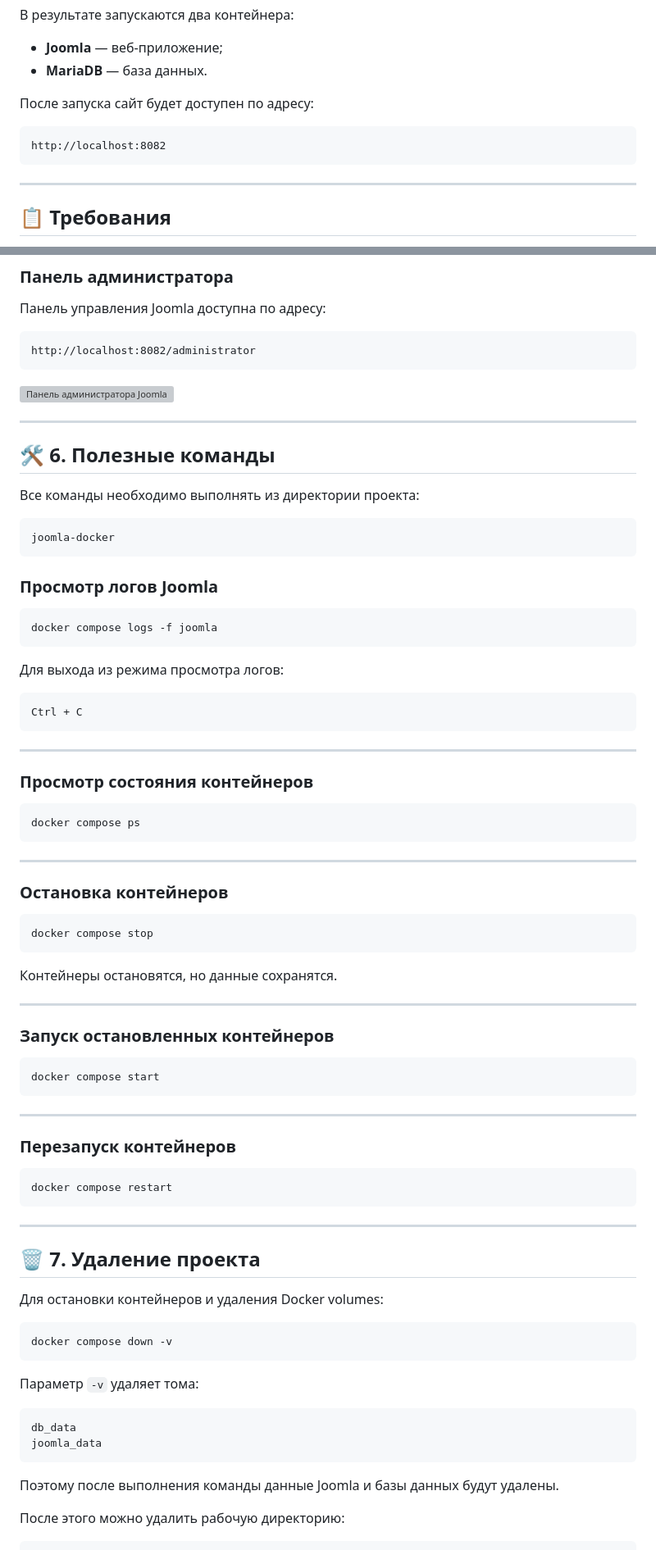
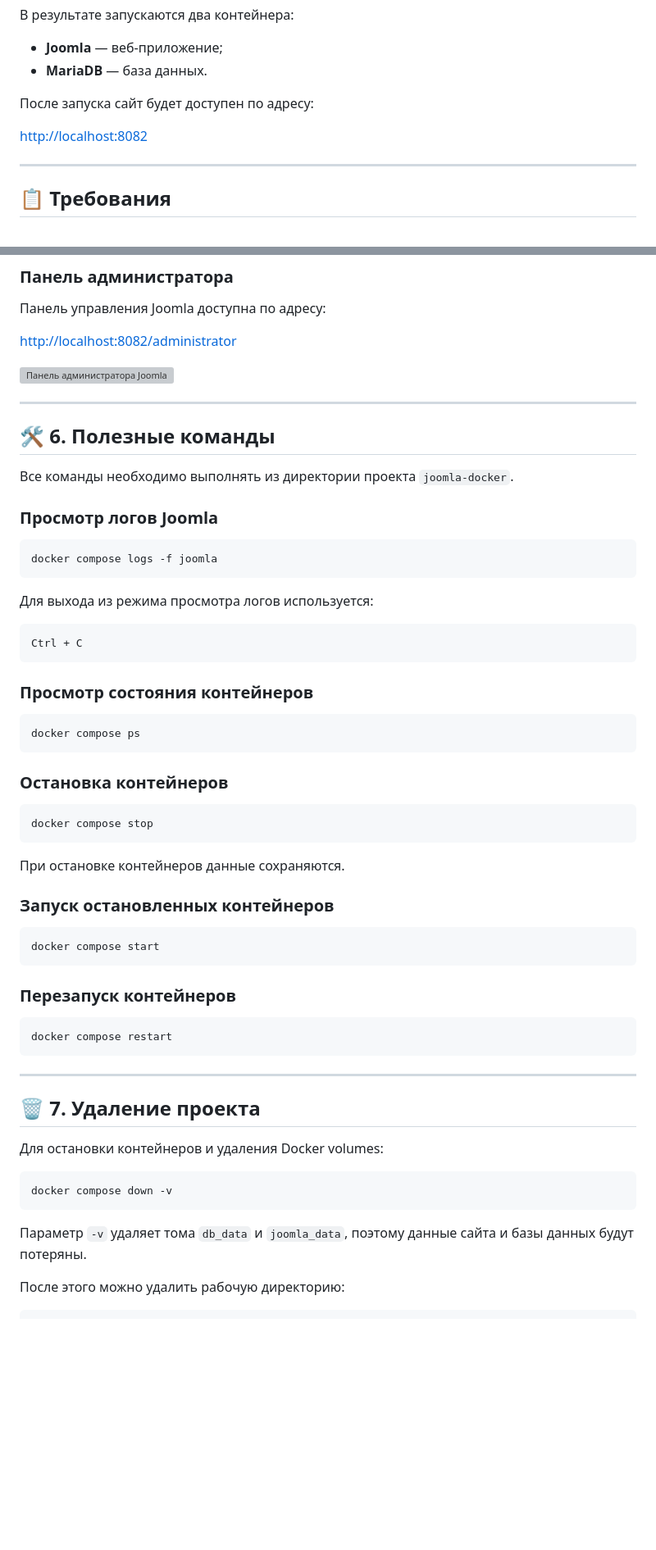
Before and after one commit to Focsi4ek/Docker-Compose, a Markdown page: joomla-docker/readme.md, 2 parts joined by grey strips. Shown at 82% size. GitHub-like rendering; blank space fills up the shorter version; grey boxes are pictures that could not be loaded.

Commit message:
feat: add Joomla Docker Compose project with documentation

````diff
--- a/joomla-docker/readme.md
+++ b/joomla-docker/readme.md
@@ -11,9 +11,7 @@
 
 После запуска сайт будет доступен по адресу:
 
-```text
-http://localhost:8082
-```
+[http://localhost:8082](http://localhost:8082)
 
 ---
 
@@ -219,7 +201,5 @@ http://localhost:8082
 
 Панель управления Joomla доступна по адресу:
 
-```text
-http://localhost:8082/administrator
-```
+[http://localhost:8082/administrator](http://localhost:8082/administrator)
 
@@ -229,11 +209,7 @@ http://localhost:8082/administrator
 
 ## 🛠️ 6. Полезные команды
 
-Все команды необходимо выполнять из директории проекта:
-
-```text
-joomla-docker
-```
+Все команды необходимо выполнять из директории проекта `joomla-docker`.
 
 ### Просмотр логов Joomla
 
@@ -241,13 +217,11 @@ joomla-docker
 docker compose logs -f joomla
 ```
 
-Для выхода из режима просмотра логов:
+Для выхода из режима просмотра логов используется:
 
 ```text
 Ctrl + C
 ```
-
----
 
 ### Просмотр состояния контейнеров
 
@@ -255,25 +229,19 @@ Ctrl + C
 docker compose ps
 ```
 
----
-
 ### Остановка контейнеров
 
 ```bash
 docker compose stop
 ```
 
-Контейнеры остановятся, но данные сохранятся.
-
----
+При остановке контейнеров данные сохраняются.
 
 ### Запуск остановленных контейнеров
 
 ```bash
 docker compose start
 ```
-
----
 
 ### Перезапуск контейнеров
 
@@ -291,14 +259,7 @@ docker compose restart
 docker compose down -v
 ```
 
-Параметр `-v` удаляет тома:
-
-```text
-db_data
-joomla_data
-```
-
-Поэтому после выполнения команды данные Joomla и базы данных будут удалены.
+Параметр `-v` удаляет тома `db_data` и `joomla_data`, поэтому данные сайта и базы данных будут потеряны.
 
 После этого можно удалить рабочую директорию:
 
````
Also changed, not shown: other parts of joomla-docker/readme.md (+11 -27 lines).
